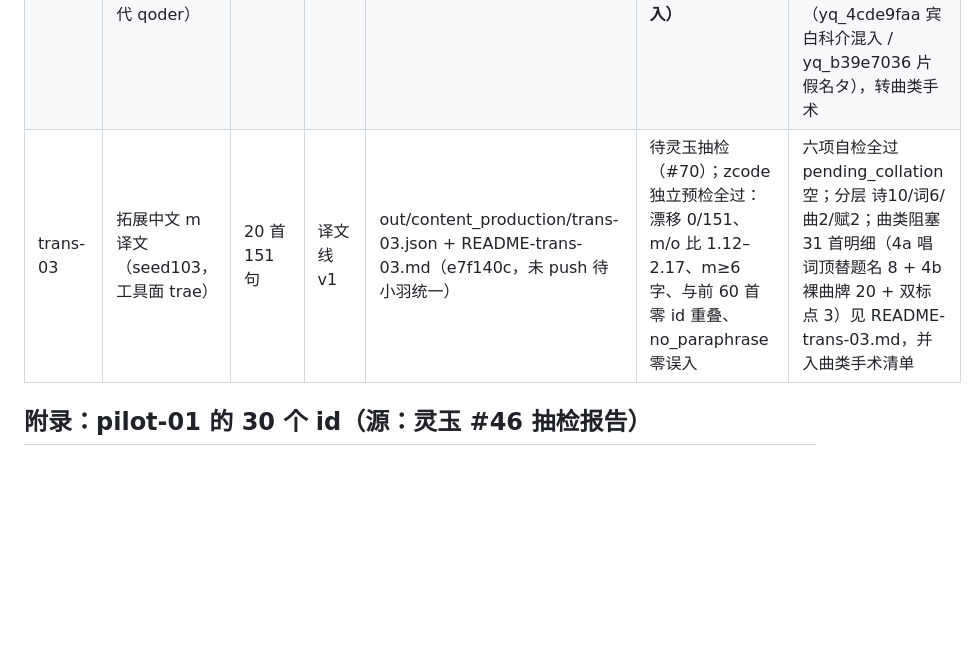
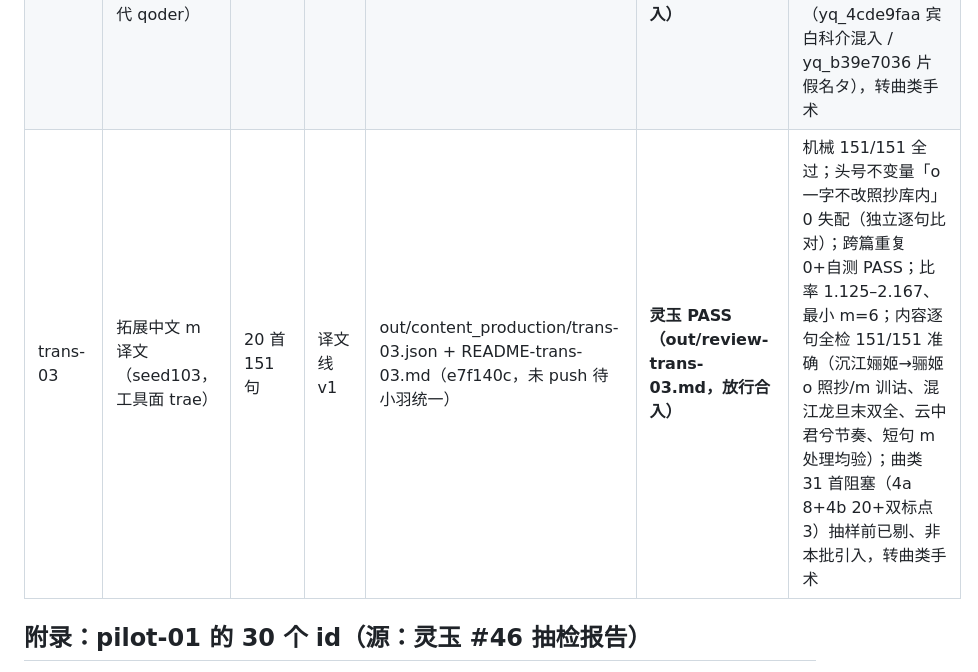
Before and after one commit to kumu314/xijiangyue, a Markdown page: out/content_production/LEDGER.md, the part around the change. Rendered like a GitHub page; blank space fills up the shorter version.

Commit message:
docs(review): trans-03 独立抽检复核——机械151/151全过、o一字不改照抄0失配、内容逐句全检151/151准确、放行合入

```diff
--- a/out/content_production/LEDGER.md
+++ b/out/content_production/LEDGER.md
@@ -10,7 +10,7 @@
 | batch-04 | 拓展中文（seed45，排除前三批，样本预锁） | 30 | v2.1 | out/content_production/batch-04.json（已入库） | **灵玉 PASS（#1677，f42481c，放行合入）** | 六项自检含跨篇反模板 0 复用；缺陷上报 4 条（永遇乐缺字/残篇/示儿同题异篇/tags 粒度）转 #61/#55，全在 lines.o/title/tags、非本批引入、不阻塞；**待合入（merge #68）** |
 | trans-01 | 拓展中文 m 译文（seed101，工具面 qoder-trans） | 20 首 133 句 | 译文线 v1 | out/content_production/trans-01.json（6169d0a，已随小羽推送） | **灵玉 PASS（out/review-trans-01.md，放行合入）** | 133/133 自检 + 灵玉独立复算零出入；o 一字不改照抄（头号不变量 0 失配）；A5 已剔出/B11 只动 o 不阻塞 m；唯一条件 B2/B5 若 #55 改字则 m 回改 |
 | trans-02 | 拓展中文 m 译文（seed102，工具面 trae 代 qoder） | 20 首 151 句 | 译文线 v1 | out/content_production/trans-02.json（5c7a4d8，已随小羽推送） | **灵玉 PASS（out/review-trans-02.md，放行合入）** | 六项自检全过；zcode 独立预检全过（漂移 0/151、m/o 比 1.32–2.17、m≥6 字、与前两批零 id 重叠）；新判阻塞曲 2 首已剔除补抽（yq_4cde9faa 宾白科介混入 / yq_b39e7036 片假名タ），转曲类手术 |
-| trans-03 | 拓展中文 m 译文（seed103，工具面 trae） | 20 首 151 句 | 译文线 v1 | out/content_production/trans-03.json + README-trans-03.md（e7f140c，未 push 待小羽统一） | 待灵玉抽检（#70）；zcode 独立预检全过：漂移 0/151、m/o 比 1.12–2.17、m≥6 字、与前 60 首零 id 重叠、no_paraphrase 零误入 | 六项自检全过 pending_collation 空；分层 诗10/词6/曲2/赋2；曲类阻塞 31 首明细（4a 唱词顶替题名 8 + 4b 裸曲牌 20 + 双标点 3）见 README-trans-03.md，并入曲类手术清单 |
+| trans-03 | 拓展中文 m 译文（seed103，工具面 trae） | 20 首 151 句 | 译文线 v1 | out/content_production/trans-03.json + README-trans-03.md（e7f140c，未 push 待小羽统一） | **灵玉 PASS（out/review-trans-03.md，放行合入）** | 机械 151/151 全过；头号不变量「o 一字不改照抄库内」0 失配（独立逐句比对）；跨篇重复 0+自测 PASS；比率 1.125–2.167、最小 m=6；内容逐句全检 151/151 准确（沉江㛤姬→骊姬 o 照抄/m 训诂、混江龙旦末双全、云中君兮节奏、短句 m 处理均验）；曲类 31 首阻塞（4a 8+4b 20+双标点 3）抽样前已剔、非本批引入，转曲类手术 |
 
 ## 附录：pilot-01 的 30 个 id（源：灵玉 #46 抽检报告）
 
```
Also changed, not shown: out/review-trans-03.md (added, +68 -0 lines).
